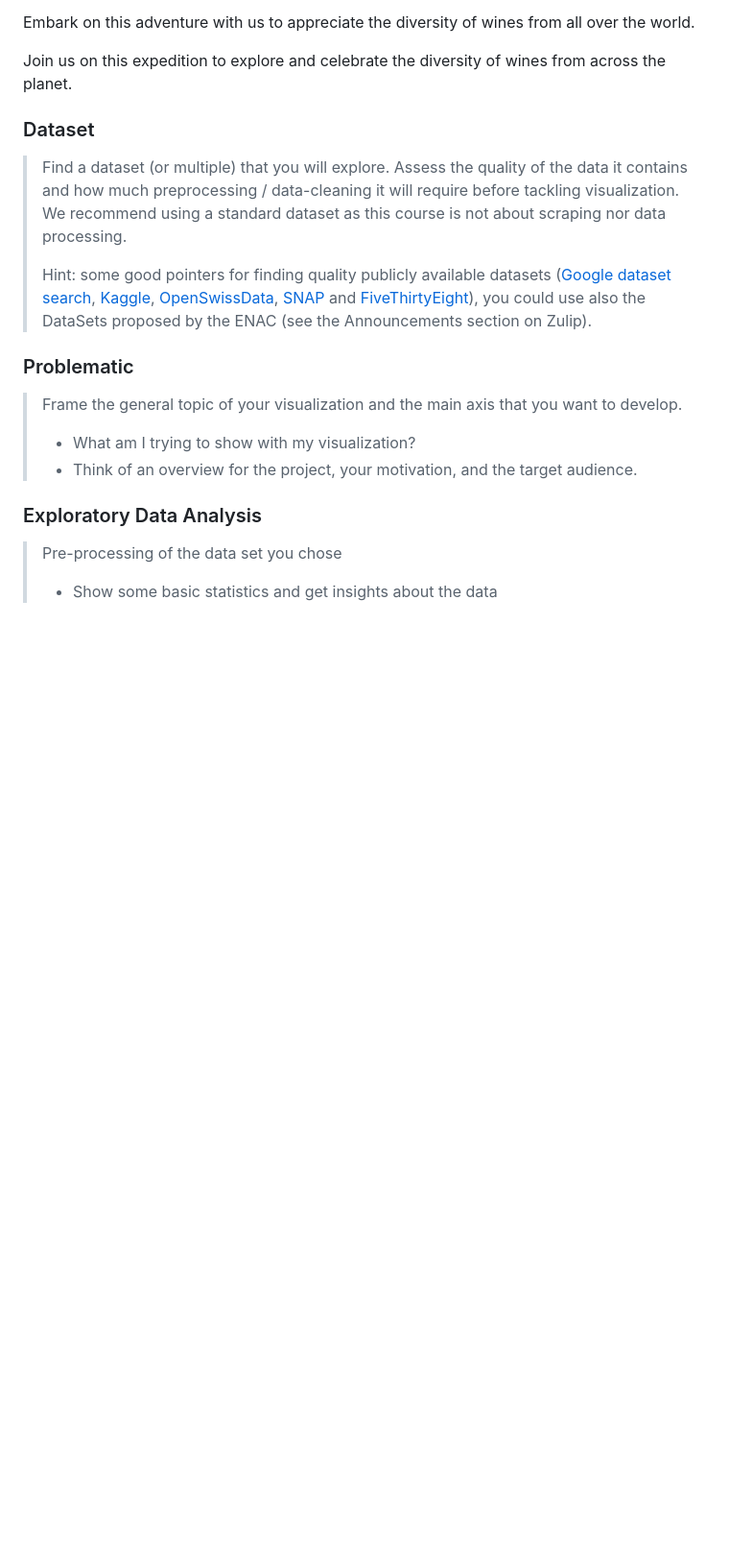
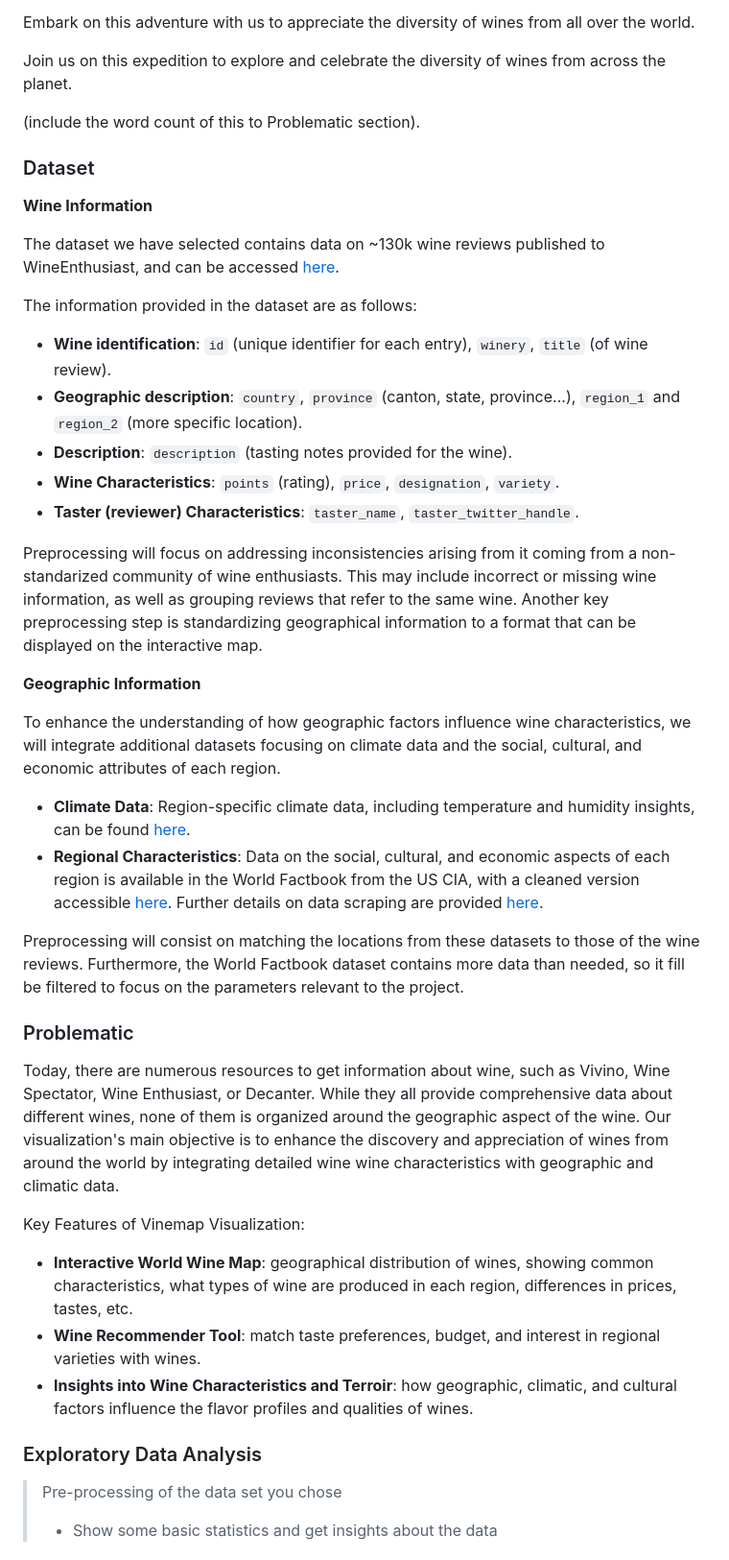
Before and after one commit to com-480-data-visualization/com480DataVisualization_Vinemap, a Markdown page: README.md, the part around the change. Shown at 96% size. GitHub-like rendering; blank space fills up the shorter version.

Commit message:
Dataset and Problematic

```diff
--- a/README.md
+++ b/README.md
@@ -25,21 +25,50 @@ Embark on this adventure with us to appreciate the diversity of wines from all o
 
 Join us on this expedition to explore and celebrate the diversity of wines from across the planet.
 
-
+<span style="color:gray; font-style:italic;"> (include the word count of this to Problematic section). </span>
 
 
 
 ### Dataset
 
-> Find a dataset (or multiple) that you will explore. Assess the quality of the data it contains and how much preprocessing / data-cleaning it will require before tackling visualization. We recommend using a standard dataset as this course is not about scraping nor data processing.
->
-> Hint: some good pointers for finding quality publicly available datasets ([Google dataset search](https://datasetsearch.research.google.com/), [Kaggle](https://www.kaggle.com/datasets), [OpenSwissData](https://opendata.swiss/en/), [SNAP](https://snap.stanford.edu/data/) and [FiveThirtyEight](https://data.fivethirtyeight.com/)), you could use also the DataSets proposed by the ENAC (see the Announcements section on Zulip).
+**Wine Information**
+
+The dataset we have selected contains data on ~130k wine reviews published to WineEnthusiast, and can be accessed [here](https://www.kaggle.com/datasets/mysarahmadbhat/wine-tasting).
+
+The information provided in the dataset are as follows:
+
+- **Wine identification**: `id` (unique identifier for each entry), `winery`, `title` (of wine review).
+- **Geographic description**: `country`, `province` (canton, state, province...), `region_1` and `region_2` (more specific location).
+- **Description**: `description` (tasting notes provided for the wine).
+- **Wine Characteristics**: `points` (rating), `price`, `designation`, `variety`.
+- **Taster (reviewer) Characteristics**: `taster_name`, `taster_twitter_handle`.
+
+Preprocessing will focus on addressing inconsistencies arising from it coming from a non-standarized community of wine enthusiasts. This may include incorrect or missing wine information, as well as grouping reviews that refer to the same wine. Another key preprocessing step is standardizing geographical information to a format that can be displayed on the interactive map.
+
+
+**Geographic Information**
+
+To enhance the understanding of how geographic factors influence wine characteristics, we will integrate additional datasets focusing on climate data and the social, cultural, and economic attributes of each region.
+
+- **Climate Data**: Region-specific climate data, including temperature and humidity insights, can be found [here](https://www.kaggle.com/datasets/goyaladi/climate-insights-dataset?select=climate_change_data.csv).
+- **Regional Characteristics**: Data on the social, cultural, and economic aspects of each region is available in the World Factbook from the US CIA, with a cleaned version accessible [here](https://www.kaggle.com/datasets/usdod/world-factbook-country-profiles). Further details on data scraping are provided [here](https://github.com/factbook/factbook.json).
+
+Preprocessing will consist on matching the locations from these datasets to those of the wine reviews. Furthermore, the World Factbook dataset contains more data than needed, so it fill be filtered to focus on the parameters relevant to the project.
+
+
+
+
 
 ### Problematic
 
-> Frame the general topic of your visualization and the main axis that you want to develop.
-> - What am I trying to show with my visualization?
-> - Think of an overview for the project, your motivation, and the target audience.
+Today, there are numerous resources to get information about wine, such as Vivino, Wine Spectator, Wine Enthusiast, or Decanter. While they all provide comprehensive data about different wines, none of them is organized around the geographic aspect of the wine. Our visualization's main objective is to enhance the discovery and appreciation of wines from around the world by integrating detailed wine wine characteristics with geographic and climatic data.
+
+Key Features of Vinemap Visualization:
+
+- **Interactive World Wine Map**: geographical distribution of wines, showing common characteristics, what types of wine are produced in each region, differences in prices, tastes, etc.
+- **Wine Recommender Tool**: match taste preferences, budget, and interest in regional varieties with wines.
+- **Insights into Wine Characteristics and Terroir**: how geographic, climatic, and cultural factors influence the flavor profiles and qualities of wines.
+
 
 ### Exploratory Data Analysis
 
```
